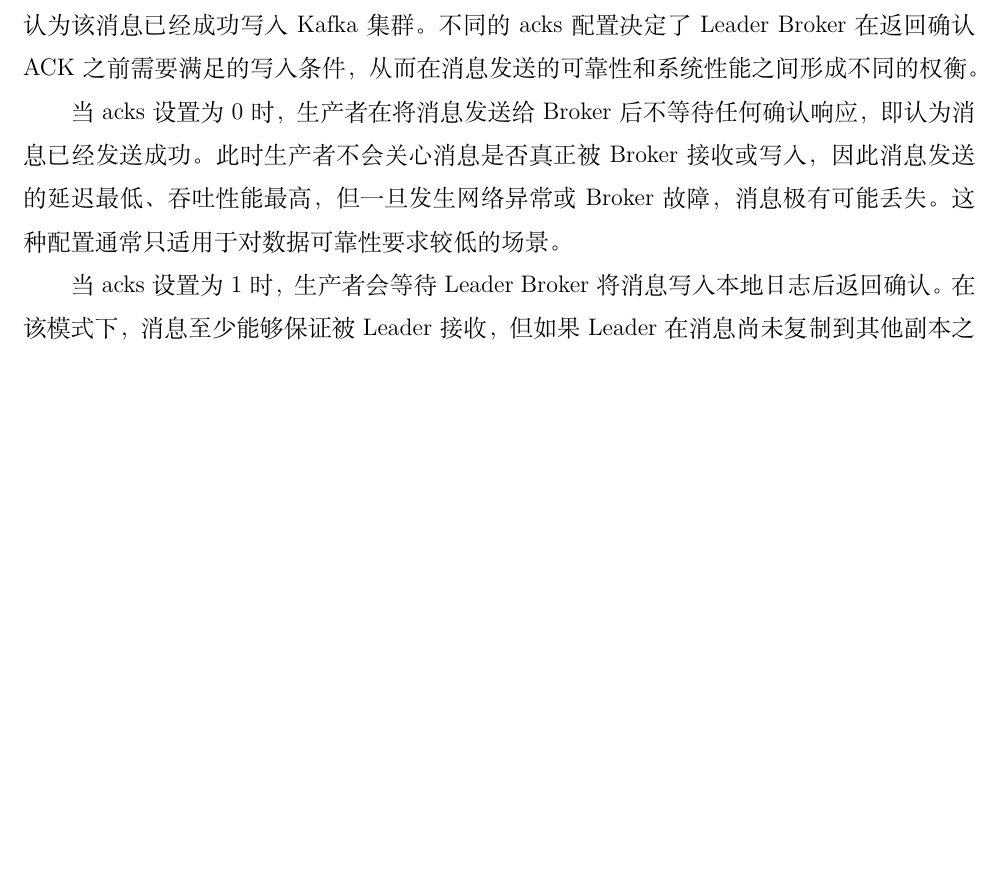
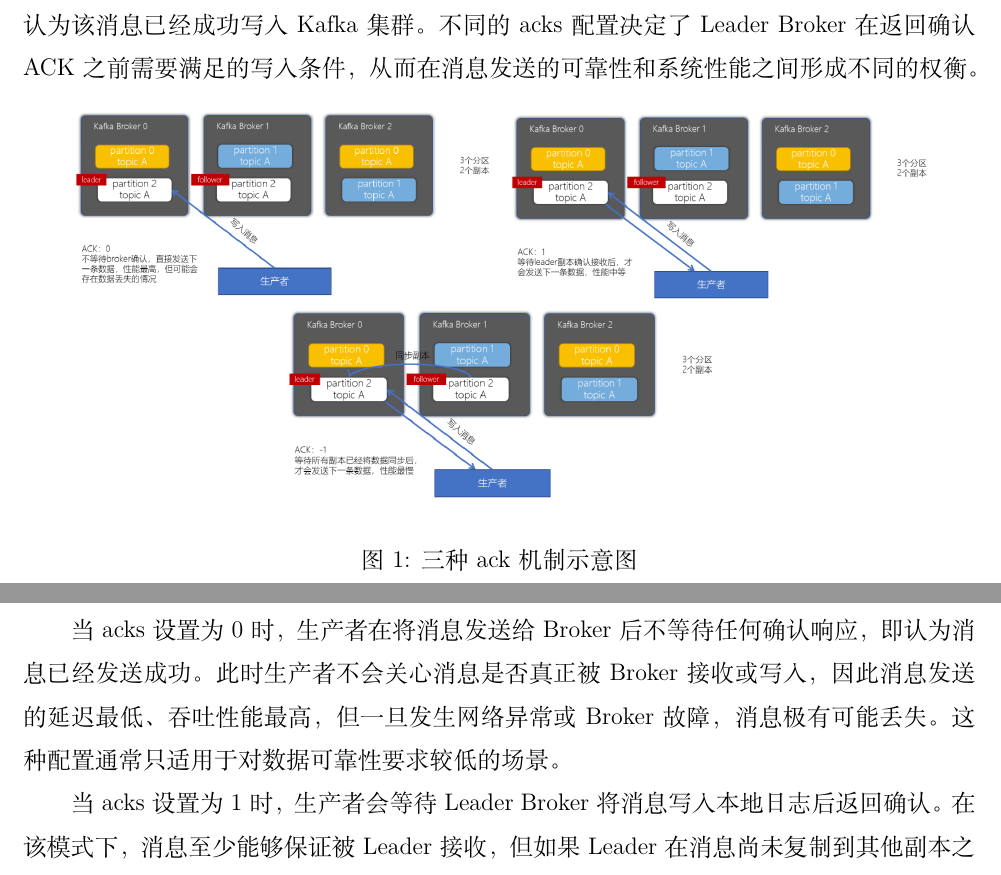
Before and after one commit to Tancilon/BigDataCoursePaper, a LaTeX paper (main.tex, which reads section2_fanzicheng.tex): part of page 13 of 20 before the commit and two parts of pages 13 and 14 of 20 after it, the two joined at a grey line, cut so that both start at the same text, the shorter picture padded with empty space. Compiled offline with XeLaTeX.

Commit message:
update section 2

```diff
--- a/section2_fanzicheng.tex
+++ b/section2_fanzicheng.tex
@@ -27,6 +27,14 @@
 % acks参数、重试机制、超时处理
     \subsubsection{acks参数}
 \hspace{2em}在Kafka生产者的消息发送过程中，acks参数用于控制生产者在发送消息后，何时可以认为该消息已经成功写入Kafka集群。不同的acks配置决定了Leader Broker在返回确认ACK之前需要满足的写入条件，从而在消息发送的可靠性和系统性能之间形成不同的权衡。
+
+\begin{figure}[htbp]
+  \centering
+  \includegraphics[width=0.45\textwidth]{ack0}
+  \includegraphics[width=0.45\textwidth]{ack1}
+  \includegraphics[width=0.45\textwidth]{ackall}
+  \caption{三种ack机制示意图}
+\end{figure}
 
 \hspace{2em}当acks设置为0时，生产者在将消息发送给Broker后不等待任何确认响应，即认为消息已经发送成功。此时生产者不会关心消息是否真正被Broker接收或写入，因此消息发送的延迟最低、吞吐性能最高，但一旦发生网络异常或Broker故障，消息极有可能丢失。这种配置通常只适用于对数据可靠性要求较低的场景。
 
```
Also changed, not shown: Images/ack0.png (added), Images/ack1.png (added), Images/ackall.png (added), main.pdf.
